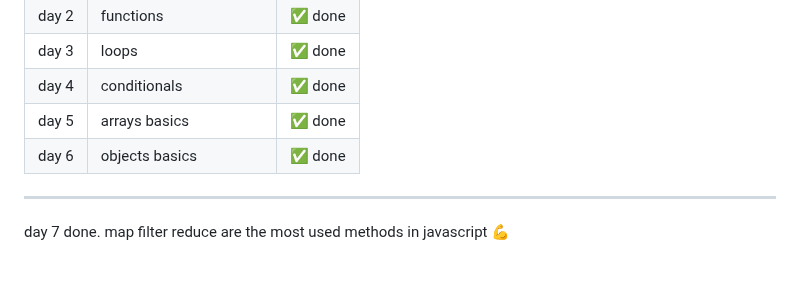
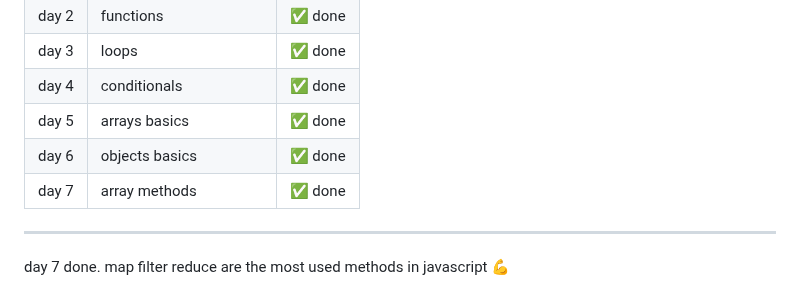
Before and after one commit to kiranmv002/js-from-zero, a Markdown page: README.md, the part around the change. Drawn GitHub-style.

```diff
--- a/README.md
+++ b/README.md
@@ -99,7 +99,7 @@ file → `01-basics/array-methods.js`
 | day 4 | conditionals                      | ✅ done |
 | day 5 | arrays basics                     | ✅ done |
 | day 6 | objects basics                    | ✅ done |
-
+| day 7 | array methods                     | ✅ done |
 ---
 
 day 7 done. map filter reduce are the most used methods in javascript 💪
```
